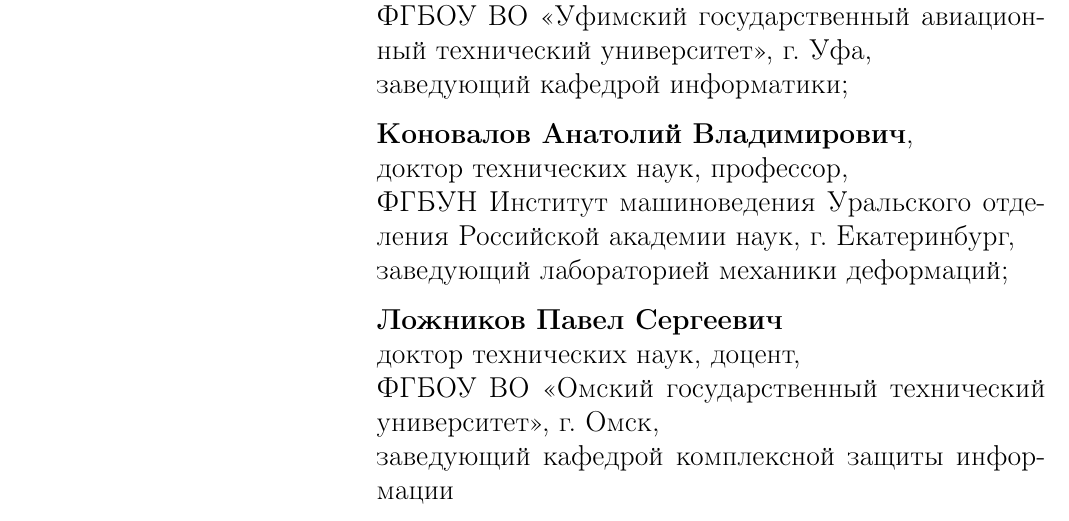
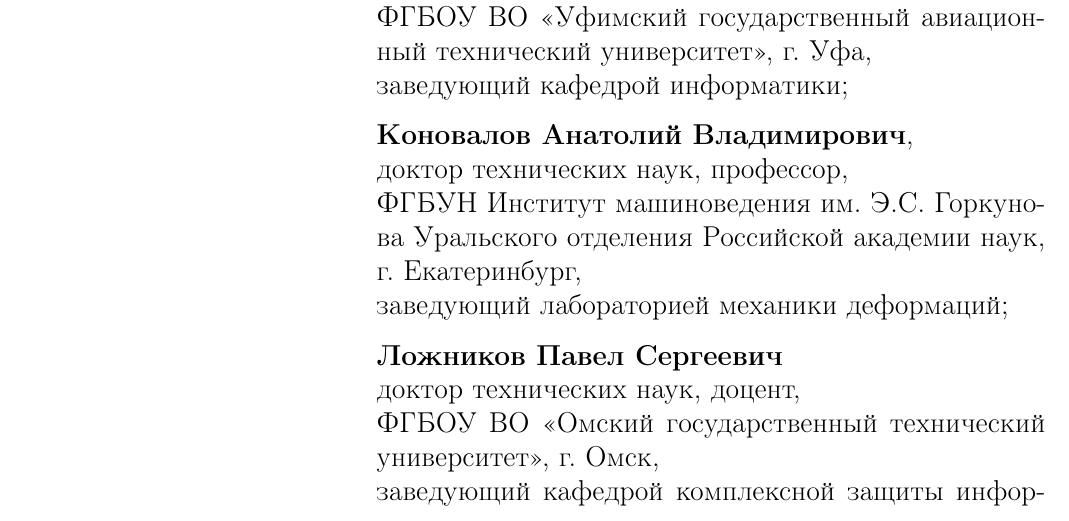
Before and after one commit to ukoloff/these, a LaTeX document (synopsis.tex, which reads synopsis/-title.tex): part of page 2 of 24, cut so that both start at the same text. Compiled offline with pdfLaTeX.

Commit message:
Rename IMACH

```diff
--- a/synopsis/-title.tex
+++ b/synopsis/-title.tex
@@ -35,7 +35,9 @@
   доктор технических наук,
   профессор,
   \par
-  ФГБУН Институт машиноведения Уральского отделения Российской академии наук,
+  ФГБУН Институт машиноведения
+  им. Э.С. Горкунова
+  Уральского отделения Российской академии наук,
   г.~Екатеринбург,
   \par
   заведующий лабораторией механики деформаций;
```
